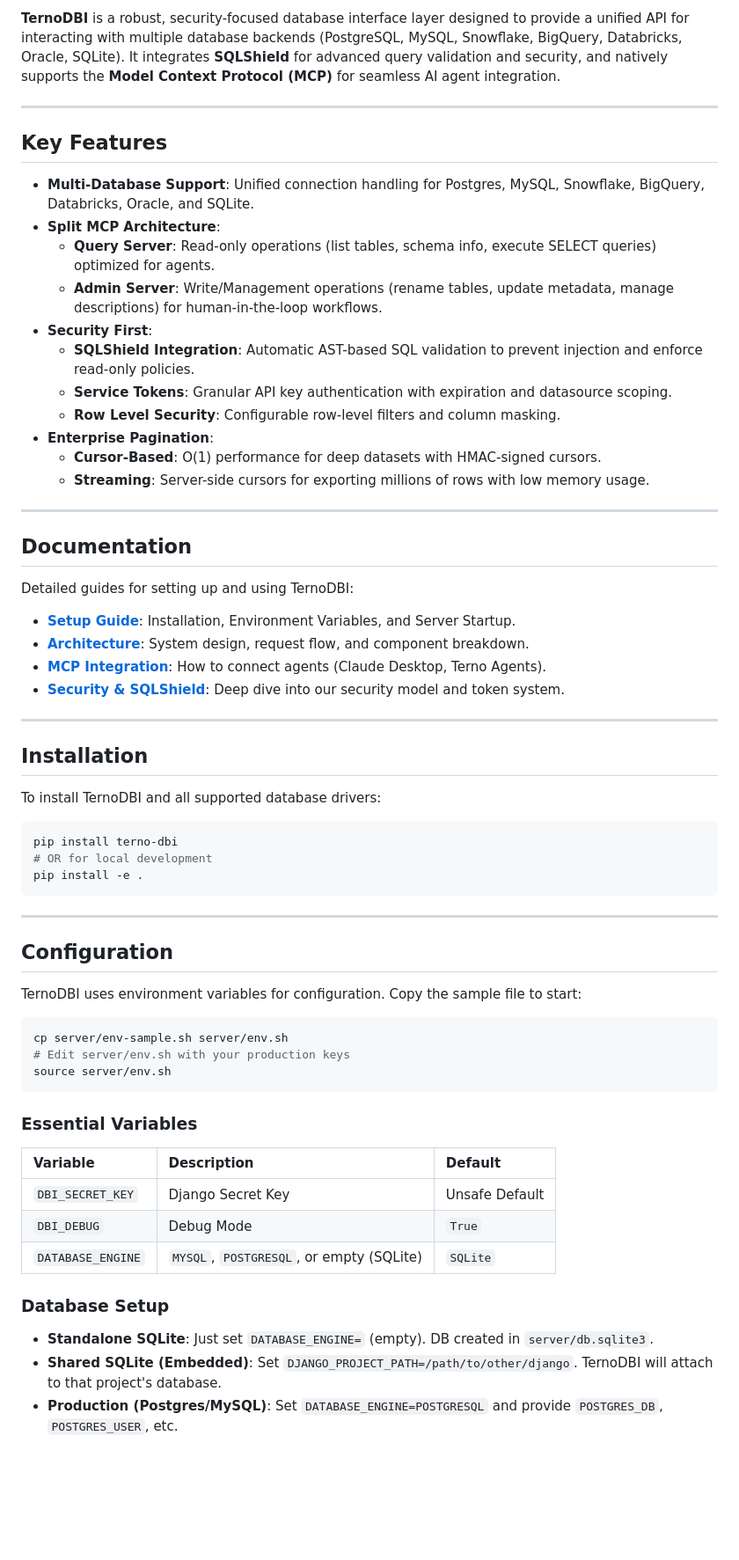
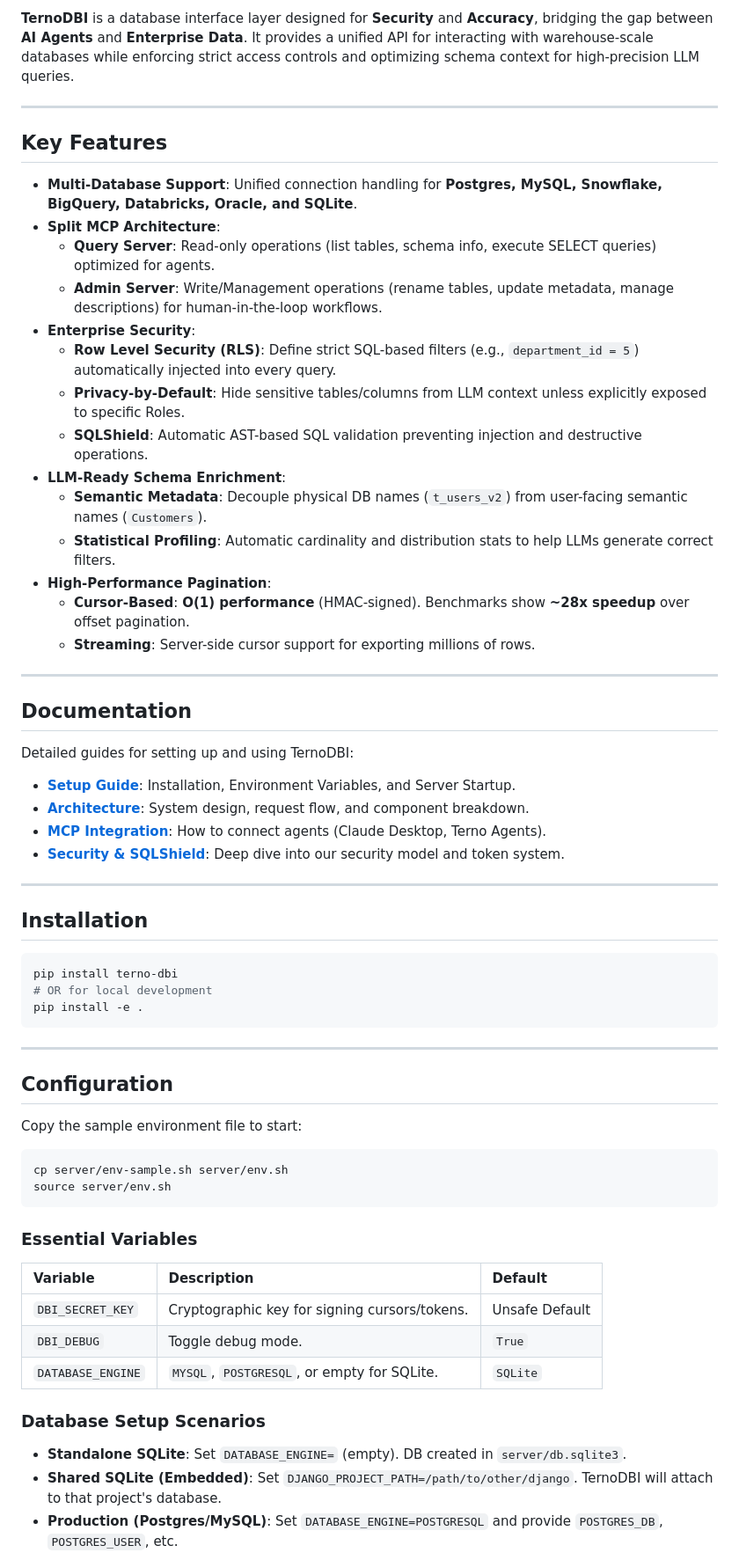
Before and after one commit to terno-ai/ternodbi, a Markdown page: README.md, the part around one of its changes. Shown at 88% size. Drawn GitHub-style; blank space fills up the shorter version.

Commit message:
upgraded readme

````diff
--- a/README.md
+++ b/README.md
@@ -6,21 +7,24 @@
 
-**TernoDBI** is a robust, security-focused database interface layer designed to provide a unified API for interacting with multiple database backends (PostgreSQL, MySQL, Snowflake, BigQuery, Databricks, Oracle, SQLite). It integrates **SQLShield** for advanced query validation and security, and natively supports the **Model Context Protocol (MCP)** for seamless AI agent integration.
+**TernoDBI** is a database interface layer designed for **Security** and **Accuracy**, bridging the gap between **AI Agents** and **Enterprise Data**. It provides a unified API for interacting with warehouse-scale databases while enforcing strict access controls and optimizing schema context for high-precision LLM queries.
 
 ---
 
 ## Key Features
 
-*   **Multi-Database Support**: Unified connection handling for Postgres, MySQL, Snowflake, BigQuery, Databricks, Oracle, and SQLite.
+*   **Multi-Database Support**: Unified connection handling for **Postgres, MySQL, Snowflake, BigQuery, Databricks, Oracle, and SQLite**.
 *   **Split MCP Architecture**:
     *   **Query Server**: Read-only operations (list tables, schema info, execute SELECT queries) optimized for agents.
     *   **Admin Server**: Write/Management operations (rename tables, update metadata, manage descriptions) for human-in-the-loop workflows.
-*   **Security First**:
-    *   **SQLShield Integration**: Automatic AST-based SQL validation to prevent injection and enforce read-only policies.
-    *   **Service Tokens**: Granular API key authentication with expiration and datasource scoping.
-    *   **Row Level Security**: Configurable row-level filters and column masking.
-*   **Enterprise Pagination**:
-    *   **Cursor-Based**: O(1) performance for deep datasets with HMAC-signed cursors.
-    *   **Streaming**: Server-side cursors for exporting millions of rows with low memory usage.
+*   **Enterprise Security**:
+    *   **Row Level Security (RLS)**: Define strict SQL-based filters (e.g., `department_id = 5`) automatically injected into every query.
+    *   **Privacy-by-Default**: Hide sensitive tables/columns from LLM context unless explicitly exposed to specific Roles.
+    *   **SQLShield**: Automatic AST-based SQL validation preventing injection and destructive operations.
+*   **LLM-Ready Schema Enrichment**:
+    *   **Semantic Metadata**: Decouple physical DB names (`t_users_v2`) from user-facing semantic names (`Customers`).
+    *   **Statistical Profiling**: Automatic cardinality and distribution stats to help LLMs generate correct filters.
+*   **High-Performance Pagination**:
+    *   **Cursor-Based**: **O(1) performance** (HMAC-signed). Benchmarks show **~28x speedup** over offset pagination.
+    *   **Streaming**: Server-side cursor support for exporting millions of rows.
 
 ---
 
@@ -37,8 +41,6 @@ Detailed guides for setting up and using TernoDBI:
 
 ## Installation
 
-To install TernoDBI and all supported database drivers:
-
 ```bash
 pip install terno-dbi
 # OR for local development
@@ -49,11 +51,10 @@ pip install -e .
 
 ## Configuration
 
-TernoDBI uses environment variables for configuration. Copy the sample file to start:
+Copy the sample environment file to start:
 
 ```bash
 cp server/env-sample.sh server/env.sh
-# Edit server/env.sh with your production keys
 source server/env.sh
 ```
 
@@ -61,13 +62,13 @@ source server/env.sh
 
 | Variable | Description | Default |
 | :--- | :--- | :--- |
-| `DBI_SECRET_KEY` | Django Secret Key | Unsafe Default |
-| `DBI_DEBUG` | Debug Mode | `True` |
-| `DATABASE_ENGINE` | `MYSQL`, `POSTGRESQL`, or empty (SQLite) | `SQLite` |
+| `DBI_SECRET_KEY` | Cryptographic key for signing cursors/tokens. | Unsafe Default |
+| `DBI_DEBUG` | Toggle debug mode. | `True` |
+| `DATABASE_ENGINE` | `MYSQL`, `POSTGRESQL`, or empty for SQLite. | `SQLite` |
 
-### Database Setup
+### Database Setup Scenarios
 
-*   **Standalone SQLite**: Just set `DATABASE_ENGINE=` (empty). DB created in `server/db.sqlite3`.
+*   **Standalone SQLite**: Set `DATABASE_ENGINE=` (empty). DB created in `server/db.sqlite3`.
 *   **Shared SQLite (Embedded)**: Set `DJANGO_PROJECT_PATH=/path/to/other/django`. TernoDBI will attach to that project's database.
 *   **Production (Postgres/MySQL)**: Set `DATABASE_ENGINE=POSTGRESQL` and provide `POSTGRES_DB`, `POSTGRES_USER`, etc.
 
````
Also changed, not shown: other parts of README.md (+42 -50 lines).
